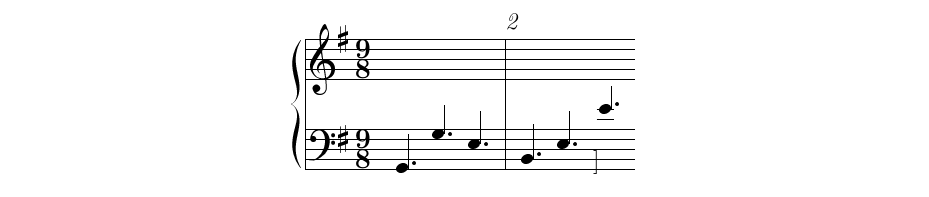
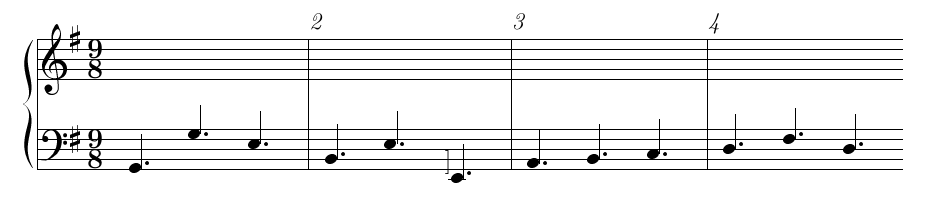
Before and after one commit to drohrbaugh9/MusiXTEX, a LaTeX document (JesuJoyOfMansDesiring.tex): part of the page, cut at the place of the change. The pictures show the PDF file JesuJoyOfMansDesiring.pdf that the author committed with the source.

Commit message:
Update JesuJoyOfMansDesiring

```diff
--- a/JesuJoyOfMansDesiring.tex
+++ b/JesuJoyOfMansDesiring.tex
@@ -11,9 +11,13 @@
 \setclef1{60}
 \generalsignature1
 \startextract % starting real score
-\Notes\qup{G}\qup{N}\qup{L}\en%|\ds\ca{e}\ca{f}\ca{g}\ca{i}\ca{h}\en
+\NOTes\qup{G}\qup{N}\qup{L}\en%|\ds\ca{e}\ca{f}\ca{g}\ca{i}\ca{h}\en
 \bar
-\Notes\qup{I}\qup{L}]\qup{e}\en%|\ca{h}\en
+\NOTes\qup{I}\qup{L}]\qup{E}\en%|\ca{h}\en
+\bar
+\NOTes\qup{H}\qup{I}\qup{J}\en
+\bar
+\NOTes\qup{K}\qup{M}\qup{K}\en
 \zendextract
 \end{music}
 
```
Also changed, not shown: JesuJoyOfMansDesiring.pdf, 1 other file.
